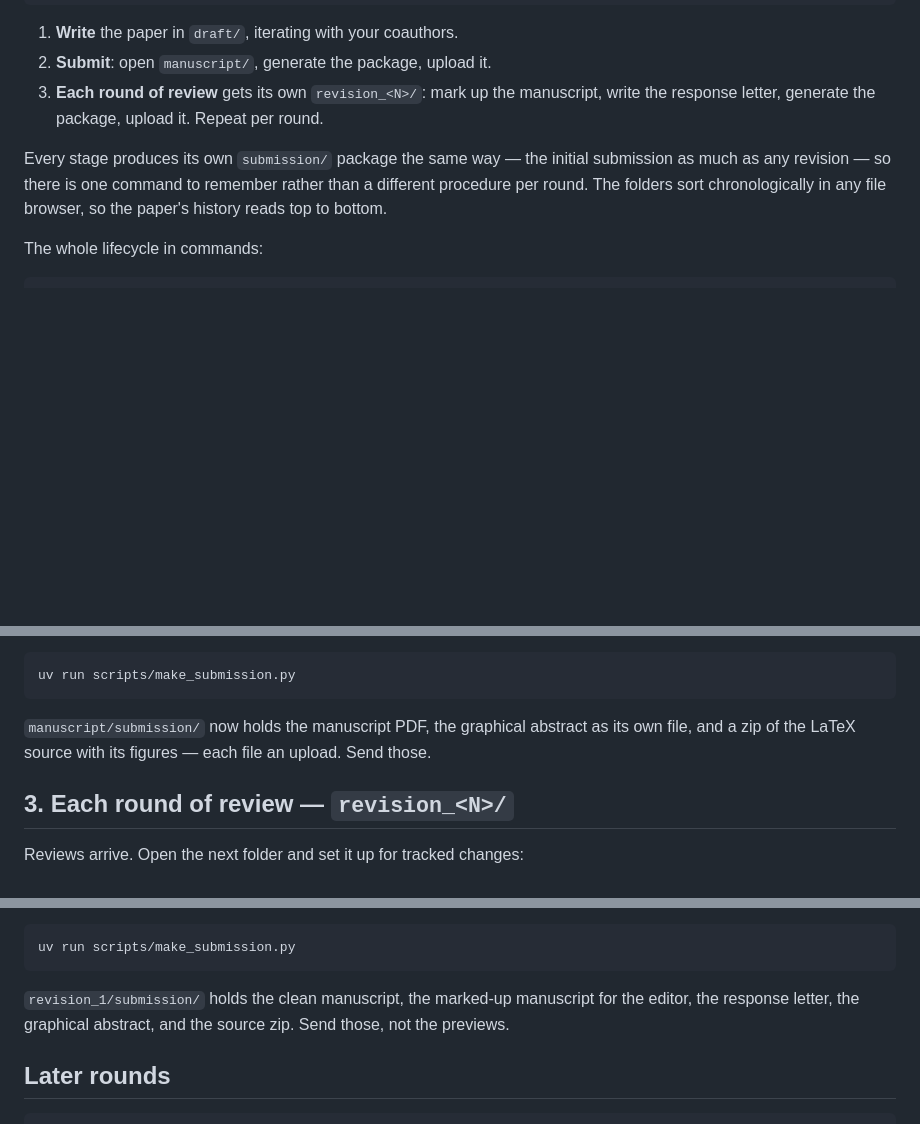
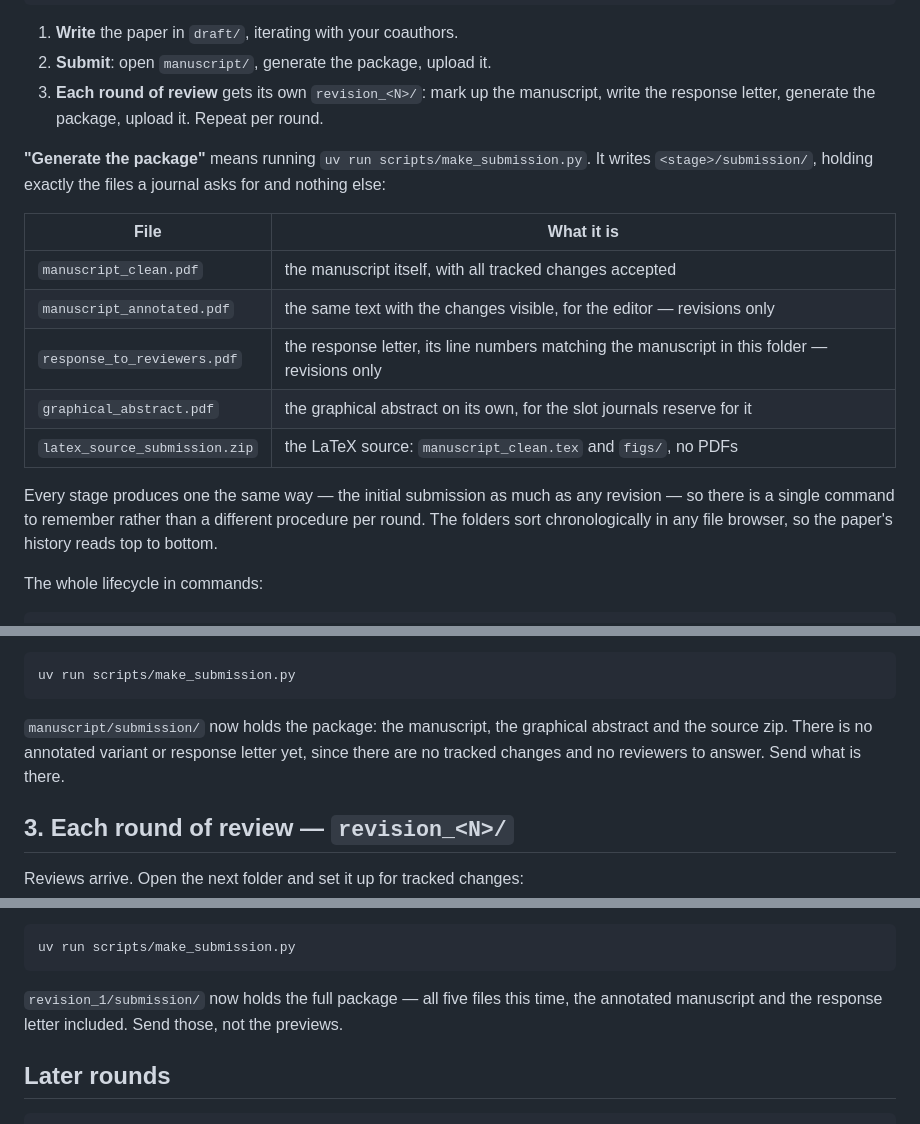
Before and after one commit to TimoDiepers/latex-paper-template, a Markdown page: README.md, 3 parts joined by grey strips. Rendered like a GitHub page; blank space fills up the shorter version.

Commit message:
Say what "generate the package" produces
The phrase carried the whole workflow without ever being defined. It now names the
command and lists the files it writes into <stage>/submission/, once, where the
phrase first appears: the clean manuscript, the annotated one and the response
letter for revisions, the graphical abstract, and the source zip.

The two stage sections no longer re-list the contents; they say which subset shows
up, since an initial submission has no tracked changes and no reviewers to answer.

````diff
--- a/README.md
+++ b/README.md
@@ -19,10 +19,22 @@ write it       submit it        round 1            round 2
 3. **Each round of review** gets its own `revision_<N>/`: mark up the manuscript,
    write the response letter, generate the package, upload it. Repeat per round.
 
-Every stage produces its own `submission/` package the same way — the initial
-submission as much as any revision — so there is one command to remember rather
-than a different procedure per round. The folders sort chronologically in any file
-browser, so the paper's history reads top to bottom.
+**"Generate the package"** means running `uv run scripts/make_submission.py`. It
+writes `<stage>/submission/`, holding exactly the files a journal asks for and
+nothing else:
+
+| File | What it is |
+|---|---|
+| `manuscript_clean.pdf` | the manuscript itself, with all tracked changes accepted |
+| `manuscript_annotated.pdf` | the same text with the changes visible, for the editor — revisions only |
+| `response_to_reviewers.pdf` | the response letter, its line numbers matching the manuscript in this folder — revisions only |
+| `graphical_abstract.pdf` | the graphical abstract on its own, for the slot journals reserve for it |
+| `latex_source_submission.zip` | the LaTeX source: `manuscript_clean.tex` and `figs/`, no PDFs |
+
+Every stage produces one the same way — the initial submission as much as any
+revision — so there is a single command to remember rather than a different
+procedure per round. The folders sort chronologically in any file browser, so the
+paper's history reads top to bottom.
 
 The whole lifecycle in commands:
 
@@ -97,9 +109,9 @@ ships — this template ships them already deleted.
 uv run scripts/make_submission.py
 ```
 
-`manuscript/submission/` now holds the manuscript PDF, the graphical
-abstract as its own file, and a zip of the LaTeX source with its figures — each
-file an upload. Send those.
+`manuscript/submission/` now holds the package: the manuscript, the graphical
+abstract and the source zip. There is no annotated variant or response letter yet,
+since there are no tracked changes and no reviewers to answer. Send what is there.
 
 ## 3. Each round of review — `revision_<N>/`
 
@@ -150,9 +162,9 @@ Then build the package:
 uv run scripts/make_submission.py
 ```
 
-`revision_1/submission/` holds the clean manuscript, the marked-up manuscript for
-the editor, the response letter, the graphical abstract, and the source zip. Send
-those, not the previews.
+`revision_1/submission/` now holds the full package — all five files this time,
+the annotated manuscript and the response letter included. Send those, not the
+previews.
 
 ## Later rounds
 
````
